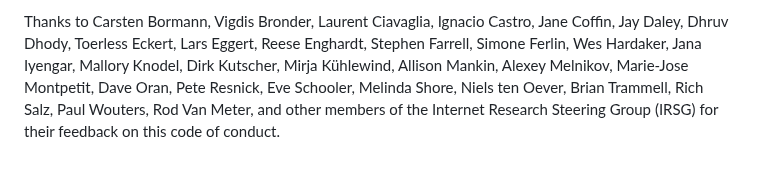
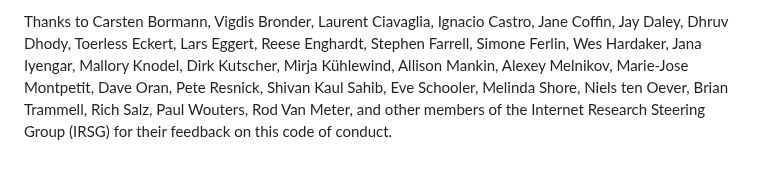
Before and after one commit to irtf-chair/code-of-coduct, a Markdown page: draft-perkins-irtf-code-of-conduct.md, the part around the change. Drawn GitHub-style.

Commit message:
Update acknowledgements

```diff
--- a/draft-perkins-irtf-code-of-conduct.md
+++ b/draft-perkins-irtf-code-of-conduct.md
@@ -371,8 +371,9 @@ acknowledged.
 Thanks to Carsten Bormann, Vigdis Bronder, Laurent Ciavaglia, Ignacio Castro, Jane Coffin,
 Jay Daley, Dhruv Dhody, Toerless Eckert, Lars Eggert, Reese Enghardt,
 Stephen Farrell, Simone Ferlin, Wes Hardaker, Jana Iyengar, Mallory Knodel,
- Dirk Kutscher, Mirja Kühlewind,
+Dirk Kutscher, Mirja Kühlewind,
 Allison Mankin, Alexey Melnikov, Marie-Jose Montpetit, Dave Oran, Pete Resnick,
+Shivan Kaul Sahib,
 Eve Schooler, Melinda Shore, Niels ten Oever, Brian Trammell, Rich Salz,
 Paul Wouters, Rod Van Meter, and other members of the Internet Research Steering Group
 (IRSG) for their feedback on this code of conduct.
```
